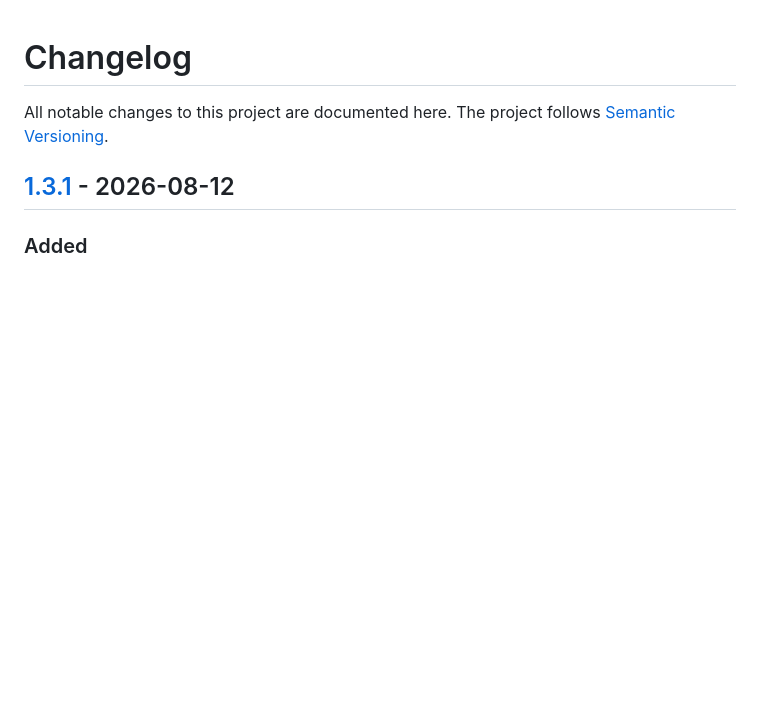
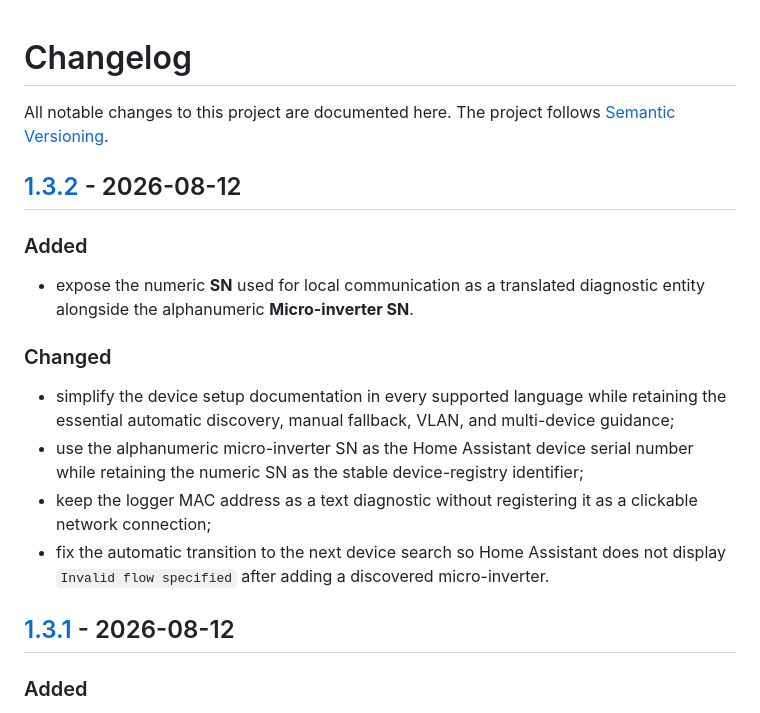
Before and after one commit to jptstar/tsun-local, a Markdown page: CHANGELOG.md, the part around one of its changes. Drawn GitHub-style; blank space fills up the shorter version.

Commit message:
Prepare TSUN Local 1.3.2 (1/26)

```diff
--- a/CHANGELOG.md
+++ b/CHANGELOG.md
@@ -1,6 +1,19 @@
 # Changelog
 
 All notable changes to this project are documented here. The project follows [Semantic Versioning](https://semver.org/).
+
+## [1.3.2] - 2026-08-12
+
+### Added
+
+- expose the numeric **SN** used for local communication as a translated diagnostic entity alongside the alphanumeric **Micro-inverter SN**.
+
+### Changed
+
+- simplify the device setup documentation in every supported language while retaining the essential automatic discovery, manual fallback, VLAN, and multi-device guidance;
+- use the alphanumeric micro-inverter SN as the Home Assistant device serial number while retaining the numeric SN as the stable device-registry identifier;
+- keep the logger MAC address as a text diagnostic without registering it as a clickable network connection;
+- fix the automatic transition to the next device search so Home Assistant does not display `Invalid flow specified` after adding a discovered micro-inverter.
 
 ## [1.3.1] - 2026-08-12
 
```
Also changed, not shown: other parts of CHANGELOG.md (+1 -0 lines).
